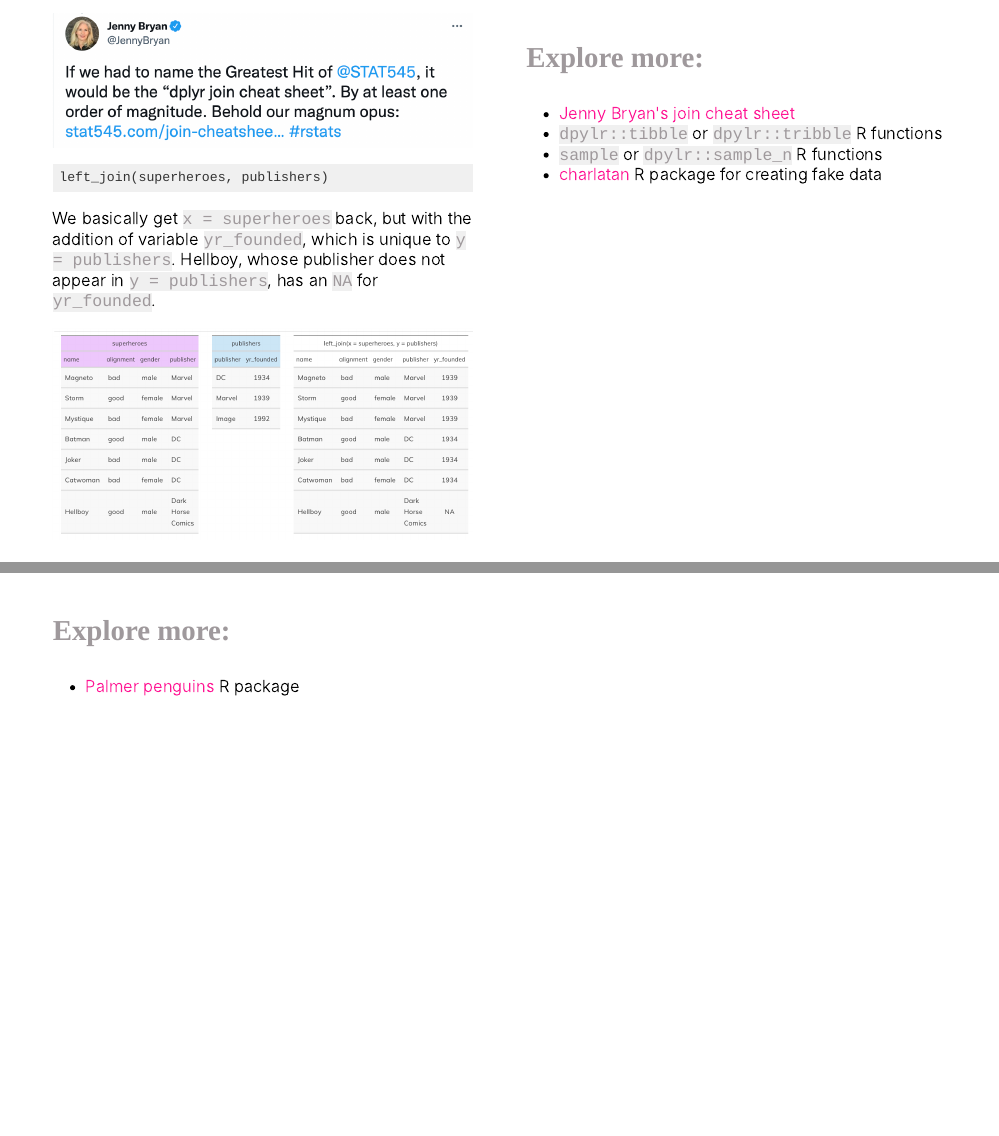
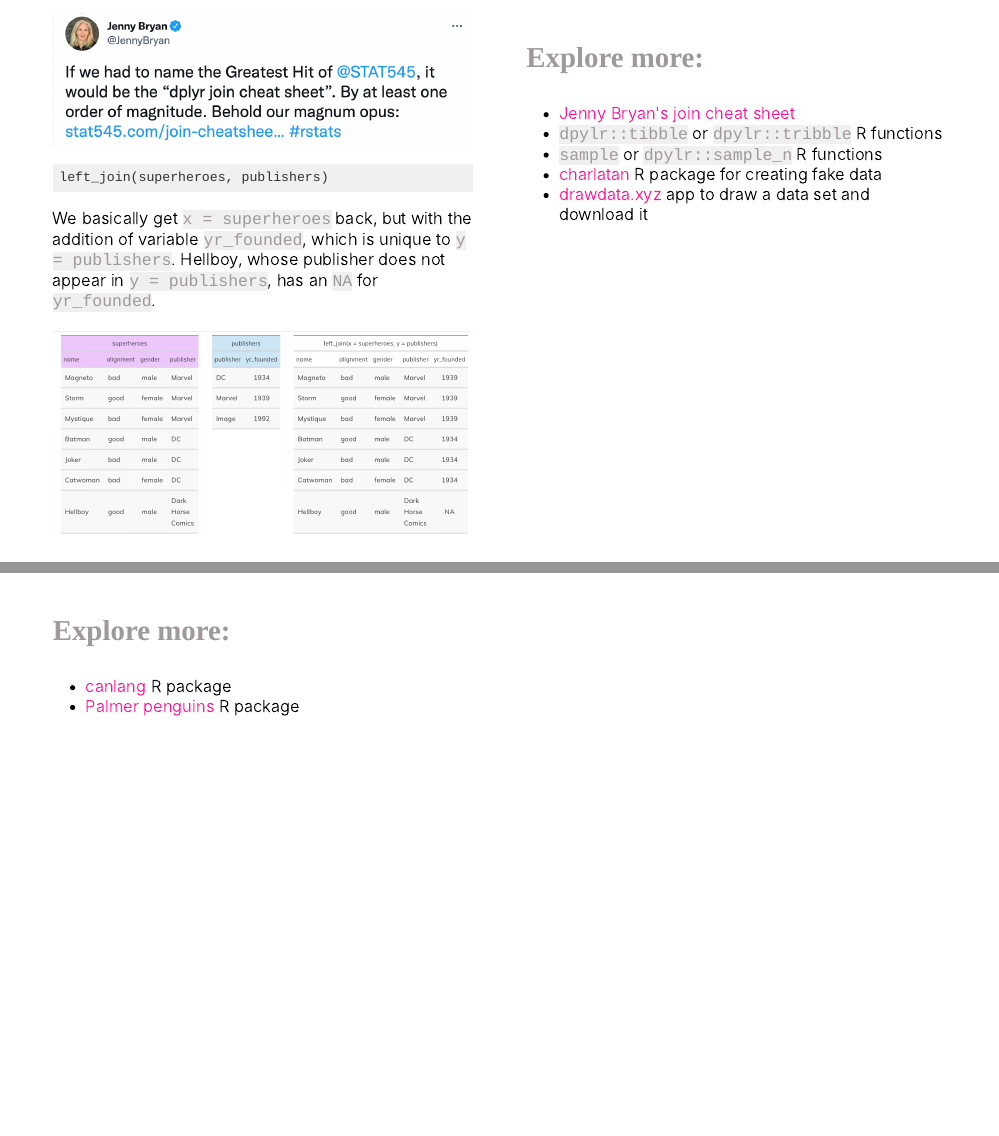
Before and after one commit to ttimbers/10-simple-rules-for-teaching-R-for-Data-Science, an R Markdown document (10-simple-rules-for-teaching-r-for-data-science.Rmd): pages 11 and 13 of 21, joined at a grey line. The pictures show the slides in the output file 10-simple-rules-for-teaching-r-for-data-science.html that the author committed with the source; the slides are laid out offline by our stand-in for remark.js, each with all of its steps uncovered, in fonts that may differ from those the slides ask for, and without slide numbers, shadows or browser add-ons.

Commit message:
starting rich real data sets

```diff
--- a/10-simple-rules-for-teaching-r-for-data-science.Rmd
+++ b/10-simple-rules-for-teaching-r-for-data-science.Rmd
@@ -259,6 +259,7 @@ knitr::include_graphics("img/jenny-bryan-left-join.png")
 - [`dpylr::tibble`](https://tibble.tidyverse.org/reference/tibble.html) or [`dpylr::tribble`](https://tibble.tidyverse.org/reference/tribble.html) R functions
 - [`sample`](https://www.rdocumentation.org/packages/base/versions/3.6.2/topics/sample) or [`dpylr::sample_n`](https://dplyr.tidyverse.org/reference/sample_n.html) R functions
 - [charlatan](https://docs.ropensci.org/charlatan/) R package for creating fake data
+- [drawdata.xyz](https://drawdata.xyz/) app to draw a data set and download it
 ]
 ---
 
@@ -272,6 +273,7 @@ knitr::include_graphics("img/jenny-bryan-left-join.png")
 ---
 
 ### Explore more:
+- [canlang](https://ttimbers.github.io/canlang/) R package
 - [Palmer penguins](https://allisonhorst.github.io/palmerpenguins/) R package
 
 ---
```
Also changed, not shown: 10-simple-rules-for-teaching-r-for-data-science.html.
